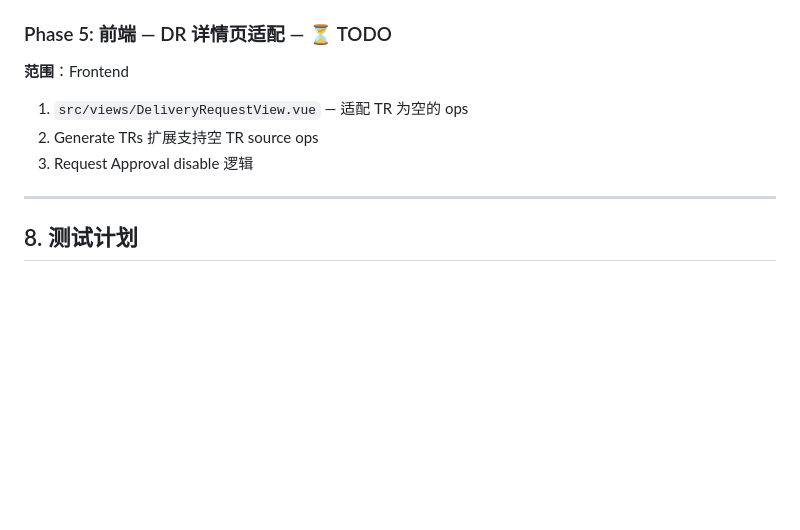
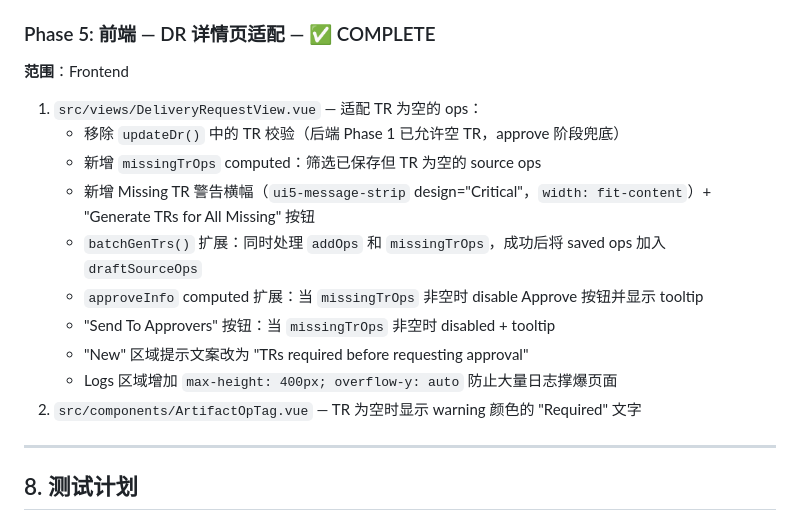
Before and after one commit to SAP/cloud-integration-delivery-orchestrator-srv, a Markdown page: docs/RFC-AUTO-DELIVERY-FROM-COMPARE.md, the part around the change. Drawn GitHub-style; blank space fills up the shorter version.

Commit message:
docs: mark Phase 5 as complete in RFC, update file list with DR detail page changes

```diff
--- a/docs/RFC-AUTO-DELIVERY-FROM-COMPARE.md
+++ b/docs/RFC-AUTO-DELIVERY-FROM-COMPARE.md
@@ -924,13 +924,20 @@ v1.POST("/deliveryRule/:id/versionCompare/createDR",  h.HandleCreateDRFromMismat
 5. `src/views/DeliveryRequestListView.vue` — 移除 `onCreate`/`handleDelete` 中的手动 toast（修复 double-toast bug）
 6. `docs/HTTP-INTERCEPTOR-REFACTOR.md` — HTTP 拦截器重构文档
 
-### Phase 5: 前端 — DR 详情页适配 — ⏳ TODO
+### Phase 5: 前端 — DR 详情页适配 — ✅ COMPLETE
 
 **范围**：Frontend
 
-1. `src/views/DeliveryRequestView.vue` — 适配 TR 为空的 ops
-2. Generate TRs 扩展支持空 TR source ops
-3. Request Approval disable 逻辑
+1. `src/views/DeliveryRequestView.vue` — 适配 TR 为空的 ops：
+   - 移除 `updateDr()` 中的 TR 校验（后端 Phase 1 已允许空 TR，approve 阶段兜底）
+   - 新增 `missingTrOps` computed：筛选已保存但 TR 为空的 source ops
+   - 新增 Missing TR 警告横幅（`ui5-message-strip` design="Critical"，`width: fit-content`）+ "Generate TRs for All Missing" 按钮
+   - `batchGenTrs()` 扩展：同时处理 `addOps` 和 `missingTrOps`，成功后将 saved ops 加入 `draftSourceOps`
+   - `approveInfo` computed 扩展：当 `missingTrOps` 非空时 disable Approve 按钮并显示 tooltip
+   - "Send To Approvers" 按钮：当 `missingTrOps` 非空时 disabled + tooltip
+   - "New" 区域提示文案改为 "TRs required before requesting approval"
+   - Logs 区域增加 `max-height: 400px; overflow-y: auto` 防止大量日志撑爆页面
+2. `src/components/ArtifactOpTag.vue` — TR 为空时显示 warning 颜色的 "Required" 文字
 
 ---
 
```
